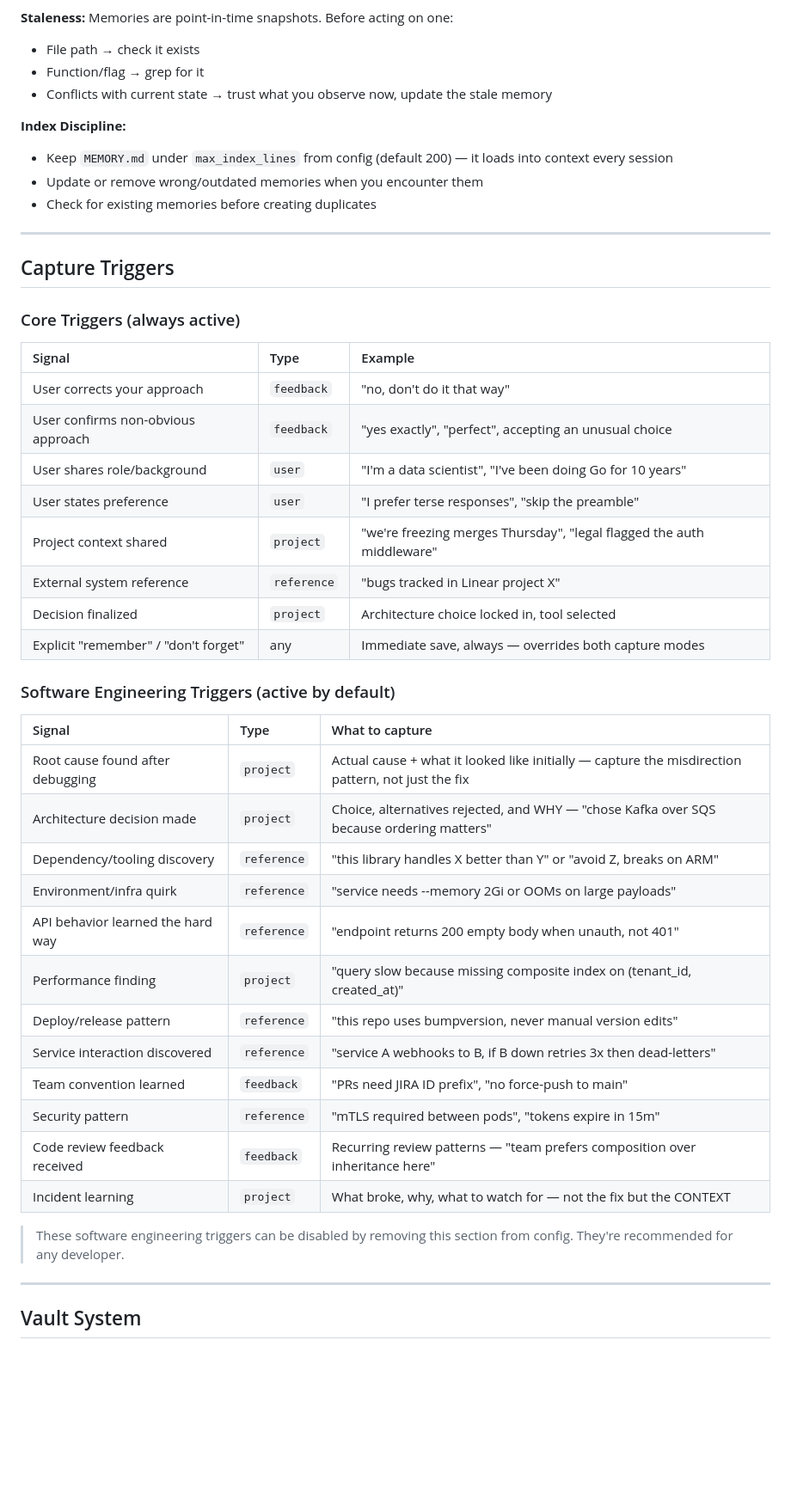
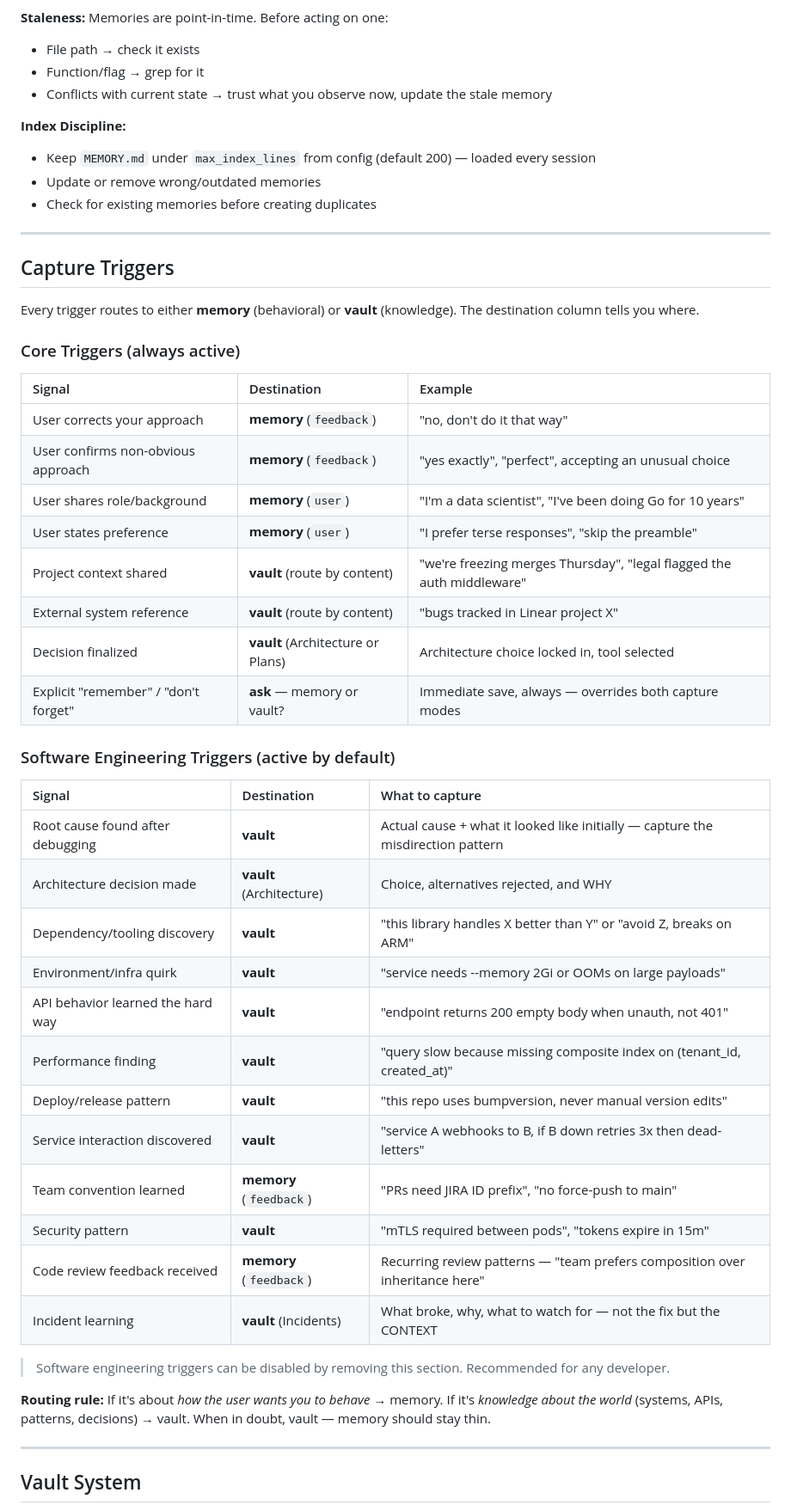
Before and after one commit to kuldeepluvani/claim, a Markdown page: claim.md, the part around one of its changes. Shown at 86% size. GitHub-like rendering; blank space fills up the shorter version.

```diff
--- a/claim.md
+++ b/claim.md
@@ -154,51 +166,55 @@ type: {{user | feedback | project | reference}}
 - Ephemeral task details
 
 **Staleness:**
-Memories are point-in-time snapshots. Before acting on one:
+Memories are point-in-time. Before acting on one:
 - File path → check it exists
 - Function/flag → grep for it
 - Conflicts with current state → trust what you observe now, update the stale memory
 
 **Index Discipline:**
-- Keep `MEMORY.md` under `max_index_lines` from config (default 200) — it loads into context every session
-- Update or remove wrong/outdated memories when you encounter them
+- Keep `MEMORY.md` under `max_index_lines` from config (default 200) — loaded every session
+- Update or remove wrong/outdated memories
 - Check for existing memories before creating duplicates
 
 ---
 
 ## Capture Triggers
 
+Every trigger routes to either **memory** (behavioral) or **vault** (knowledge). The destination column tells you where.
+
 ### Core Triggers (always active)
 
-| Signal | Type | Example |
+| Signal | Destination | Example |
 |:--|:--|:--|
-| User corrects your approach | `feedback` | "no, don't do it that way" |
-| User confirms non-obvious approach | `feedback` | "yes exactly", "perfect", accepting an unusual choice |
-| User shares role/background | `user` | "I'm a data scientist", "I've been doing Go for 10 years" |
-| User states preference | `user` | "I prefer terse responses", "skip the preamble" |
-| Project context shared | `project` | "we're freezing merges Thursday", "legal flagged the auth middleware" |
-| External system reference | `reference` | "bugs tracked in Linear project X" |
-| Decision finalized | `project` | Architecture choice locked in, tool selected |
-| Explicit "remember" / "don't forget" | any | Immediate save, always — overrides both capture modes |
+| User corrects your approach | **memory** (`feedback`) | "no, don't do it that way" |
+| User confirms non-obvious approach | **memory** (`feedback`) | "yes exactly", "perfect", accepting an unusual choice |
+| User shares role/background | **memory** (`user`) | "I'm a data scientist", "I've been doing Go for 10 years" |
+| User states preference | **memory** (`user`) | "I prefer terse responses", "skip the preamble" |
+| Project context shared | **vault** (route by content) | "we're freezing merges Thursday", "legal flagged the auth middleware" |
+| External system reference | **vault** (route by content) | "bugs tracked in Linear project X" |
+| Decision finalized | **vault** (Architecture or Plans) | Architecture choice locked in, tool selected |
+| Explicit "remember" / "don't forget" | **ask** — memory or vault? | Immediate save, always — overrides both capture modes |
 
 ### Software Engineering Triggers (active by default)
 
-| Signal | Type | What to capture |
+| Signal | Destination | What to capture |
 |:--|:--|:--|
-| Root cause found after debugging | `project` | Actual cause + what it looked like initially — capture the misdirection pattern, not just the fix |
-| Architecture decision made | `project` | Choice, alternatives rejected, and WHY — "chose Kafka over SQS because ordering matters" |
-| Dependency/tooling discovery | `reference` | "this library handles X better than Y" or "avoid Z, breaks on ARM" |
-| Environment/infra quirk | `reference` | "service needs --memory 2Gi or OOMs on large payloads" |
-| API behavior learned the hard way | `reference` | "endpoint returns 200 empty body when unauth, not 401" |
-| Performance finding | `project` | "query slow because missing composite index on (tenant_id, created_at)" |
-| Deploy/release pattern | `reference` | "this repo uses bumpversion, never manual version edits" |
-| Service interaction discovered | `reference` | "service A webhooks to B, if B down retries 3x then dead-letters" |
-| Team convention learned | `feedback` | "PRs need JIRA ID prefix", "no force-push to main" |
-| Security pattern | `reference` | "mTLS required between pods", "tokens expire in 15m" |
-| Code review feedback received | `feedback` | Recurring review patterns — "team prefers composition over inheritance here" |
-| Incident learning | `project` | What broke, why, what to watch for — not the fix but the CONTEXT |
+| Root cause found after debugging | **vault** | Actual cause + what it looked like initially — capture the misdirection pattern |
+| Architecture decision made | **vault** (Architecture) | Choice, alternatives rejected, and WHY |
+| Dependency/tooling discovery | **vault** | "this library handles X better than Y" or "avoid Z, breaks on ARM" |
+| Environment/infra quirk | **vault** | "service needs --memory 2Gi or OOMs on large payloads" |
+| API behavior learned the hard way | **vault** | "endpoint returns 200 empty body when unauth, not 401" |
+| Performance finding | **vault** | "query slow because missing composite index on (tenant_id, created_at)" |
+| Deploy/release pattern | **vault** | "this repo uses bumpversion, never manual version edits" |
+| Service interaction discovered | **vault** | "service A webhooks to B, if B down retries 3x then dead-letters" |
+| Team convention learned | **memory** (`feedback`) | "PRs need JIRA ID prefix", "no force-push to main" |
+| Security pattern | **vault** | "mTLS required between pods", "tokens expire in 15m" |
+| Code review feedback received | **memory** (`feedback`) | Recurring review patterns — "team prefers composition over inheritance here" |
+| Incident learning | **vault** (Incidents) | What broke, why, what to watch for — not the fix but the CONTEXT |
 
-> These software engineering triggers can be disabled by removing this section from config. They're recommended for any developer.
+> Software engineering triggers can be disabled by removing this section. Recommended for any developer.
+
+**Routing rule:** If it's about *how the user wants you to behave* → memory. If it's *knowledge about the world* (systems, APIs, patterns, decisions) → vault. When in doubt, vault — memory should stay thin.
 
 ---
 
```
Also changed, not shown: other parts of claim.md (+33 -19 lines).
